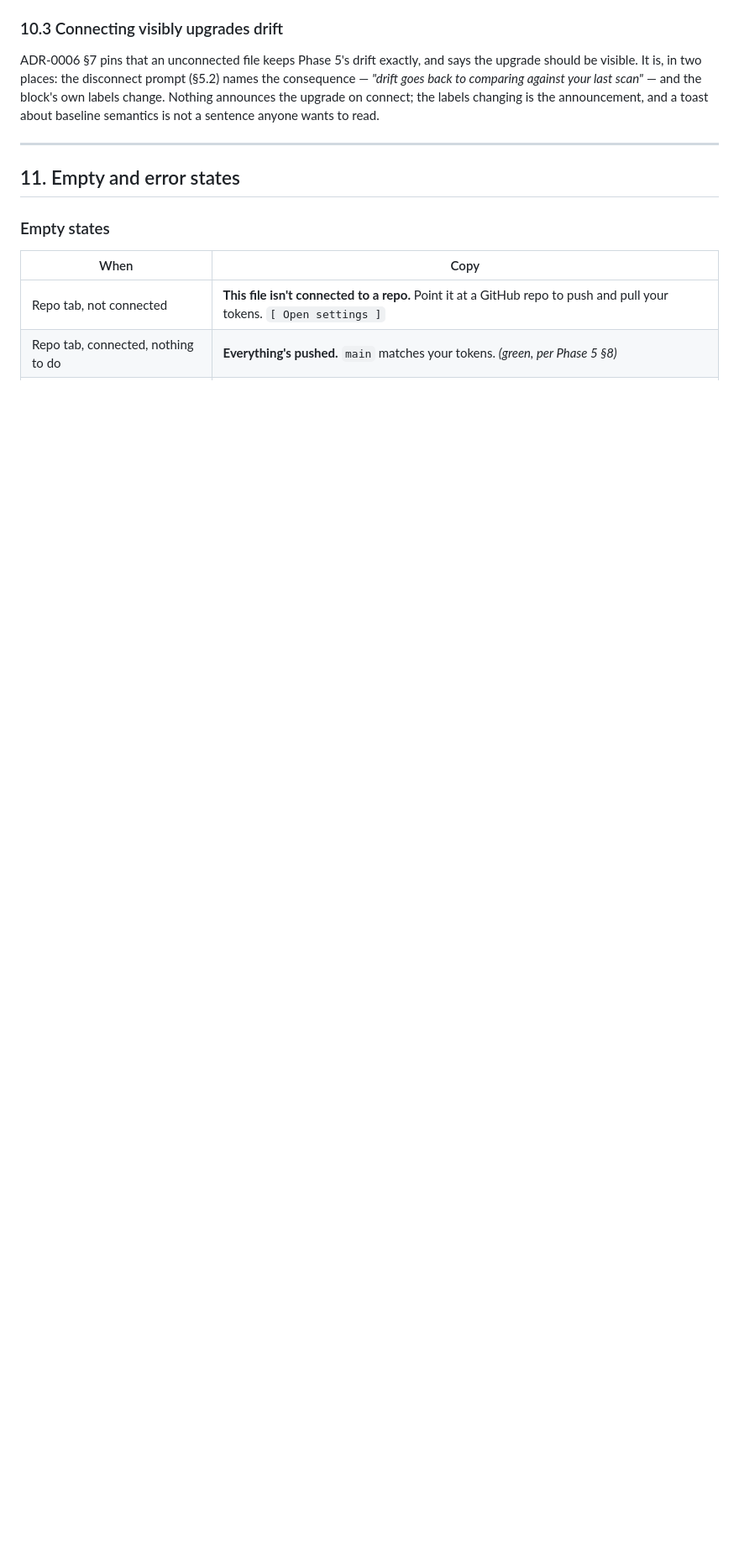
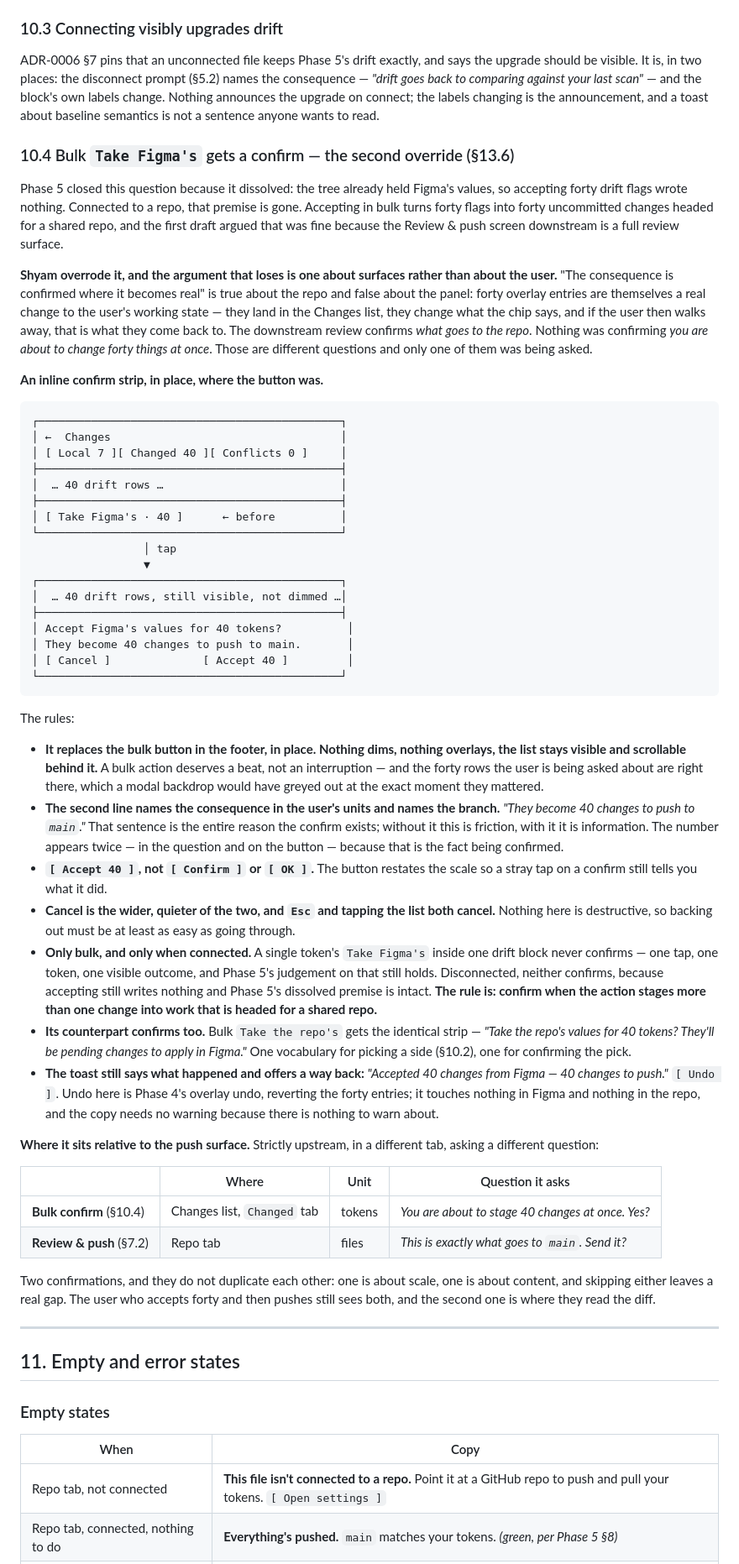
Before and after one commit to thebluesman/tokenvault, a Markdown page: docs/ux/git-sync.md, the part around one of its changes. Shown at 84% size. Rendered like a GitHub page; blank space fills up the shorter version.

Commit message:
docs: add §10.4 detail — bulk Take Figma's confirm (second override)
Adds comprehensive explanation of the second Phase 6 override: bulk
Take Figma's now confirms with an inline strip before staging changes
(not modal, not relying on downstream Review & push). Explains why this
differs from Phase 5 (repo-bound changes to working state vs internal
state), contrasts with single-token behavior, details the strip UI and
messaging, and positions the confirm as a scale question distinct from
the content question Review & push answers.

Co-Authored-By: Claude Sonnet 5 <noreply@anthropic.com>
Claude-Session: https://claude.ai/code/session_01NuBspZQokfKDsC6AJpiaC6

````diff
--- a/docs/ux/git-sync.md
+++ b/docs/ux/git-sync.md
@@ -607,6 +607,53 @@ Once a file is connected, ADR-0006 §7 swaps the baseline to the last-pulled rep
 
 ADR-0006 §7 pins that an unconnected file keeps Phase 5's drift exactly, and says the upgrade should be visible. It is, in two places: the disconnect prompt (§5.2) names the consequence — *"drift goes back to comparing against your last scan"* — and the block's own labels change. Nothing announces the upgrade on connect; the labels changing is the announcement, and a toast about baseline semantics is not a sentence anyone wants to read.
 
+### 10.4 Bulk `Take Figma's` gets a confirm — the second override (§13.6)
+
+Phase 5 closed this question because it dissolved: the tree already held Figma's values, so accepting forty drift flags wrote nothing. Connected to a repo, that premise is gone. Accepting in bulk turns forty flags into forty uncommitted changes headed for a shared repo, and the first draft argued that was fine because the Review & push screen downstream is a full review surface.
+
+**Shyam overrode it, and the argument that loses is one about surfaces rather than about the user.** "The consequence is confirmed where it becomes real" is true about the repo and false about the panel: forty overlay entries are themselves a real change to the user's working state — they land in the Changes list, they change what the chip says, and if the user then walks away, that is what they come back to. The downstream review confirms *what goes to the repo*. Nothing was confirming *you are about to change forty things at once*. Those are different questions and only one of them was being asked.
+
+**An inline confirm strip, in place, where the button was.**
+
+```
+┌──────────────────────────────────────────────┐
+│ ←  Changes                                   │
+│ [ Local 7 ][ Changed 40 ][ Conflicts 0 ]     │
+├──────────────────────────────────────────────┤
+│  … 40 drift rows …                           │
+├──────────────────────────────────────────────┤
+│ [ Take Figma's · 40 ]      ← before          │
+└──────────────────────────────────────────────┘
+                 │ tap
+                 ▼
+┌──────────────────────────────────────────────┐
+│  … 40 drift rows, still visible, not dimmed …│
+├──────────────────────────────────────────────┤
+│ Accept Figma's values for 40 tokens?          │
+│ They become 40 changes to push to main.       │
+│ [ Cancel ]              [ Accept 40 ]         │
+└──────────────────────────────────────────────┘
+```
+
+The rules:
+
+- **It replaces the bulk button in the footer, in place. Nothing dims, nothing overlays, the list stays visible and scrollable behind it.** A bulk action deserves a beat, not an interruption — and the forty rows the user is being asked about are right there, which a modal backdrop would have greyed out at the exact moment they mattered.
+- **The second line names the consequence in the user's units and names the branch.** *"They become 40 changes to push to `main`."* That sentence is the entire reason the confirm exists; without it this is friction, with it it is information. The number appears twice — in the question and on the button — because that is the fact being confirmed.
+- **`[ Accept 40 ]`, not `[ Confirm ]` or `[ OK ]`.** The button restates the scale so a stray tap on a confirm still tells you what it did.
+- **Cancel is the wider, quieter of the two, and `Esc` and tapping the list both cancel.** Nothing here is destructive, so backing out must be at least as easy as going through.
+- **Only bulk, and only when connected.** A single token's `Take Figma's` inside one drift block never confirms — one tap, one token, one visible outcome, and Phase 5's judgement on that still holds. Disconnected, neither confirms, because accepting still writes nothing and Phase 5's dissolved premise is intact. **The rule is: confirm when the action stages more than one change into work that is headed for a shared repo.**
+- **Its counterpart confirms too.** Bulk `Take the repo's` gets the identical strip — *"Take the repo's values for 40 tokens? They'll be pending changes to apply in Figma."* One vocabulary for picking a side (§10.2), one for confirming the pick.
+- **The toast still says what happened and offers a way back:** *"Accepted 40 changes from Figma — 40 changes to push."* `[ Undo ]`. Undo here is Phase 4's overlay undo, reverting the forty entries; it touches nothing in Figma and nothing in the repo, and the copy needs no warning because there is nothing to warn about.
+
+**Where it sits relative to the push surface.** Strictly upstream, in a different tab, asking a different question:
+
+| | Where | Unit | Question it asks |
+|---|---|---|---|
+| **Bulk confirm** (§10.4) | Changes list, `Changed` tab | tokens | *You are about to stage 40 changes at once. Yes?* |
+| **Review & push** (§7.2) | Repo tab | files | *This is exactly what goes to `main`. Send it?* |
+
+Two confirmations, and they do not duplicate each other: one is about scale, one is about content, and skipping either leaves a real gap. The user who accepts forty and then pushes still sees both, and the second one is where they read the diff.
+
 ---
 
 ## 11. Empty and error states
````
Also changed, not shown: other parts of docs/ux/git-sync.md (+4 -4 lines).
